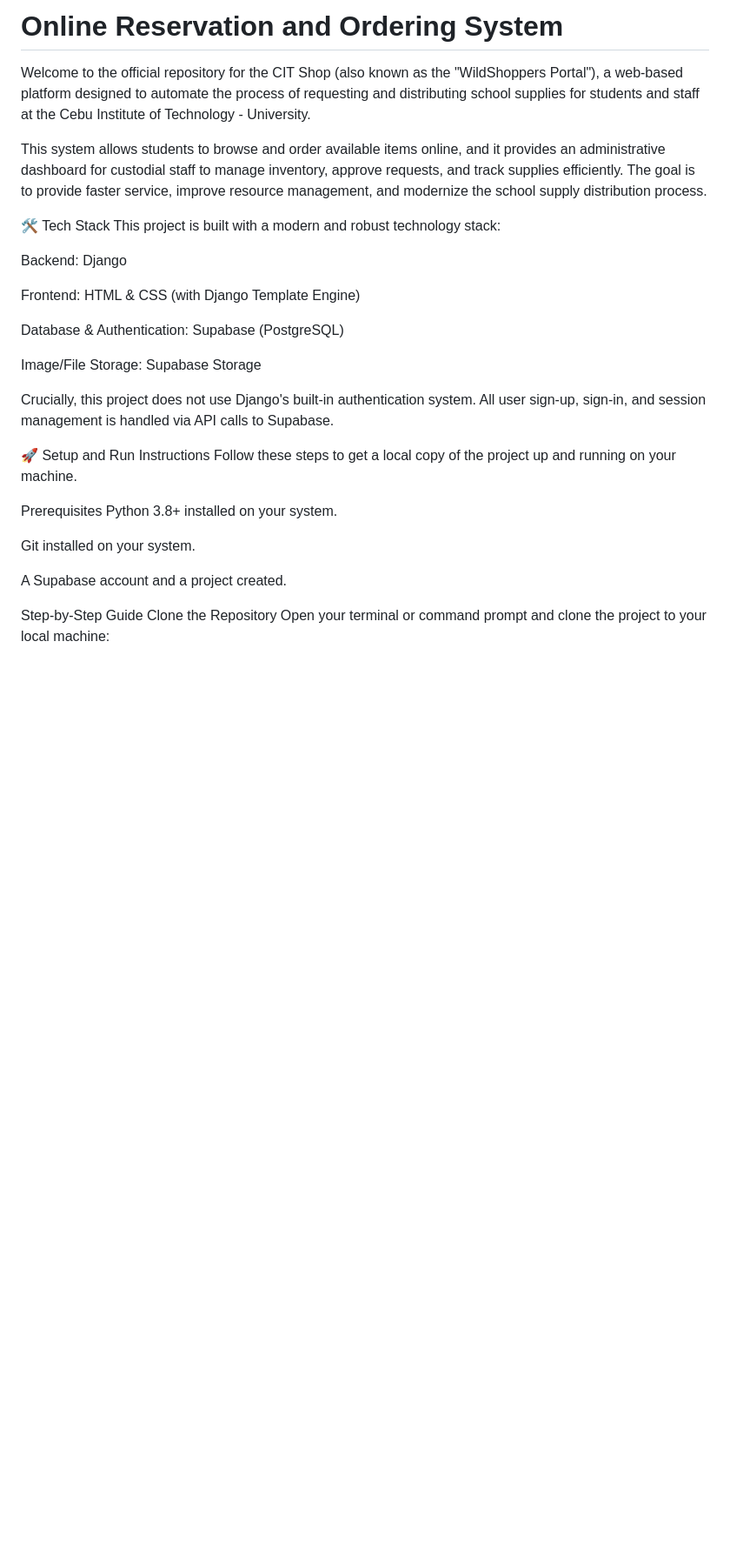
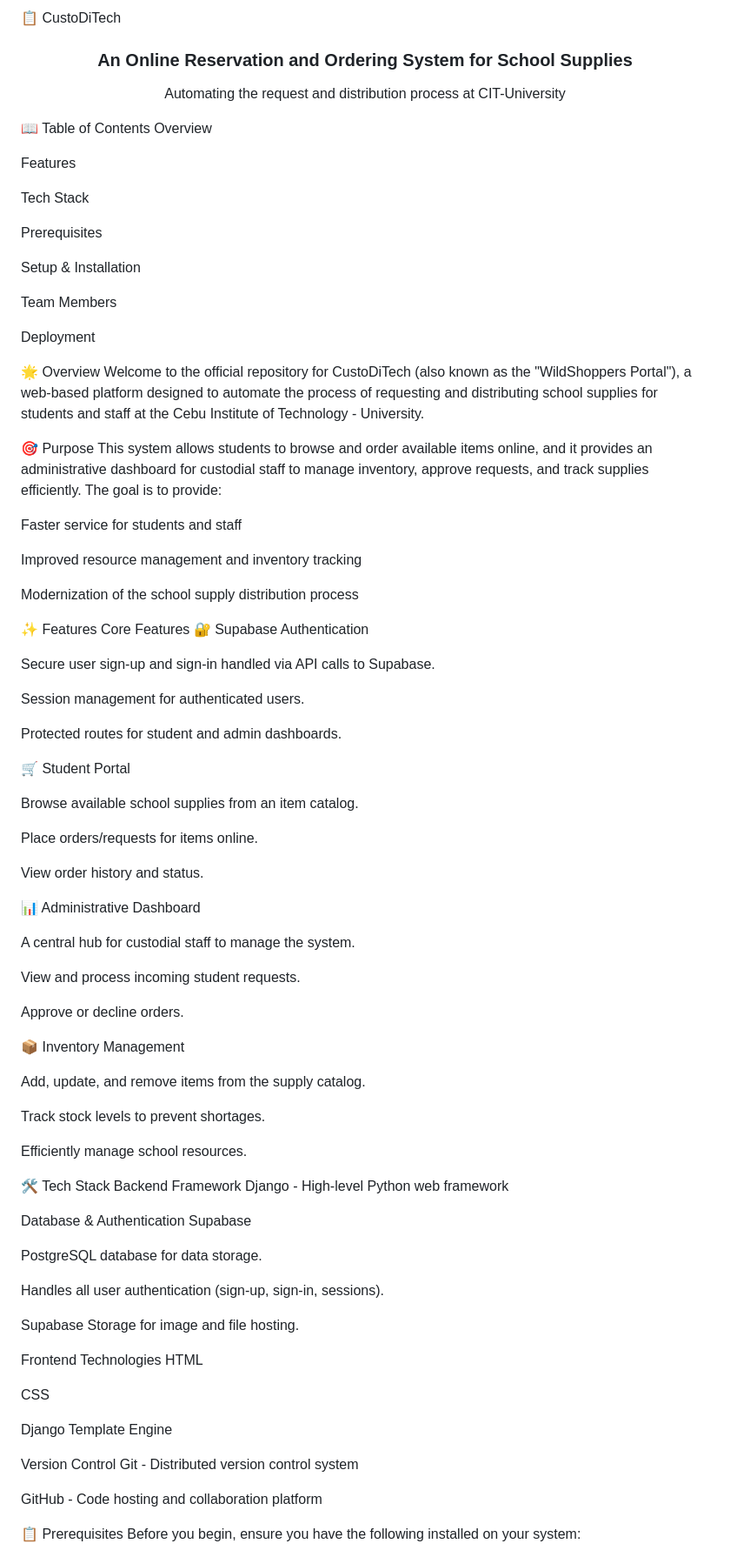
Before and after one commit to Bleassy/CSIT327-G5-CUSTODITECH, a Markdown page: README.md, the part around one of its changes. Shown at 87% size. Drawn GitHub-style; blank space fills up the shorter version.

```diff
--- a/README.md
+++ b/README.md
@@ -1,33 +1,95 @@
-# Online Reservation and Ordering System
+📋 CustoDiTech
+<div align="center">
+<h3>An Online Reservation and Ordering System for School Supplies</h3>
+<p>Automating the request and distribution process at CIT-University</p>
+</div>
 
-Welcome to the official repository for the CIT Shop (also known as the "WildShoppers Portal"), a web-based platform designed to automate the process of requesting and distributing school supplies for students and staff at the Cebu Institute of Technology - University.
+📖 Table of Contents
+Overview
 
-This system allows students to browse and order available items online, and it provides an administrative dashboard for custodial staff to manage inventory, approve requests, and track supplies efficiently. The goal is to provide faster service, improve resource management, and modernize the school supply distribution process.
+Features
+
+Tech Stack
+
+Prerequisites
+
+Setup & Installation
+
+Team Members
+
+Deployment
+
+🌟 Overview
+Welcome to the official repository for CustoDiTech (also known as the "WildShoppers Portal"), a web-based platform designed to automate the process of requesting and distributing school supplies for students and staff at the Cebu Institute of Technology - University.
+
+🎯 Purpose
+This system allows students to browse and order available items online, and it provides an administrative dashboard for custodial staff to manage inventory, approve requests, and track supplies efficiently. The goal is to provide:
+
+Faster service for students and staff
+
+Improved resource management and inventory tracking
+
+Modernization of the school supply distribution process
+
+✨ Features
+Core Features
+🔐 Supabase Authentication
+
+Secure user sign-up and sign-in handled via API calls to Supabase.
+
+Session management for authenticated users.
+
+Protected routes for student and admin dashboards.
+
+🛒 Student Portal
+
+Browse available school supplies from an item catalog.
+
+Place orders/requests for items online.
+
+View order history and status.
+
+📊 Administrative Dashboard
+
+A central hub for custodial staff to manage the system.
+
+View and process incoming student requests.
+
+Approve or decline orders.
+
+📦 Inventory Management
+
+Add, update, and remove items from the supply catalog.
+
+Track stock levels to prevent shortages.
+
+Efficiently manage school resources.
 
 🛠️ Tech Stack
-This project is built with a modern and robust technology stack:
+Backend Framework
+Django - High-level Python web framework
 
-Backend: Django
+Database & Authentication
+Supabase
 
-Frontend: HTML & CSS (with Django Template Engine)
+PostgreSQL database for data storage.
 
-Database & Authentication: Supabase (PostgreSQL)
+Handles all user authentication (sign-up, sign-in, sessions).
 
-Image/File Storage: Supabase Storage
+Supabase Storage for image and file hosting.
 
-Crucially, this project does not use Django's built-in authentication system. All user sign-up, sign-in, and session management is handled via API calls to Supabase.
+Frontend Technologies
+HTML
 
-🚀 Setup and Run Instructions
-Follow these steps to get a local copy of the project up and running on your machine.
+CSS
 
-Prerequisites
-Python 3.8+ installed on your system.
+Django Template Engine
 
-Git installed on your system.
+Version Control
+Git - Distributed version control system
 
-A Supabase account and a project created.
+GitHub - Code hosting and collaboration platform
 
-Step-by-Step Guide
-Clone the Repository
-Open your terminal or command prompt and clone the project to your local machine:
+📋 Prerequisites
+Before you begin, ensure you have the following installed on your system:
 
```
Also changed, not shown: other parts of README.md (+76 -49 lines).
